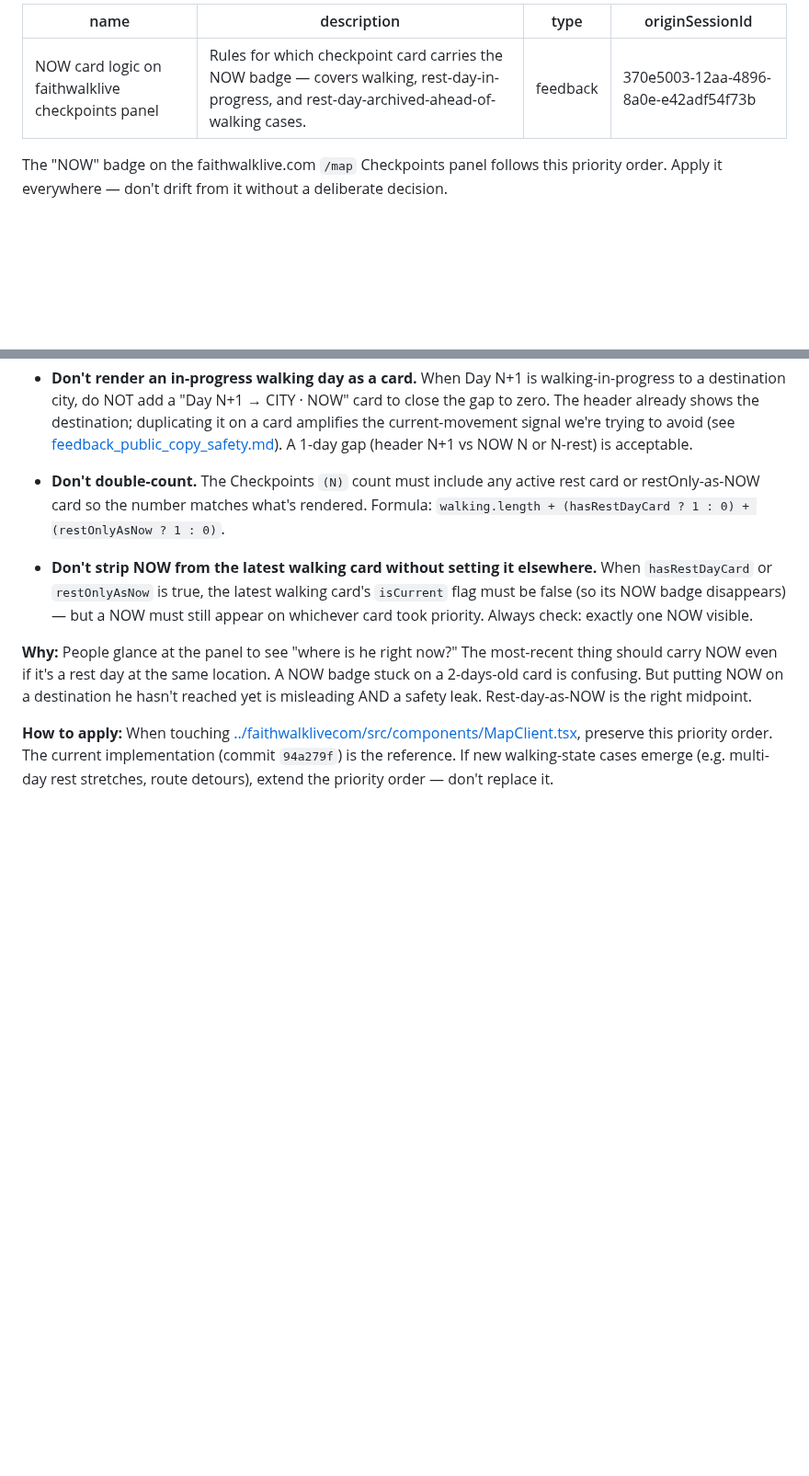
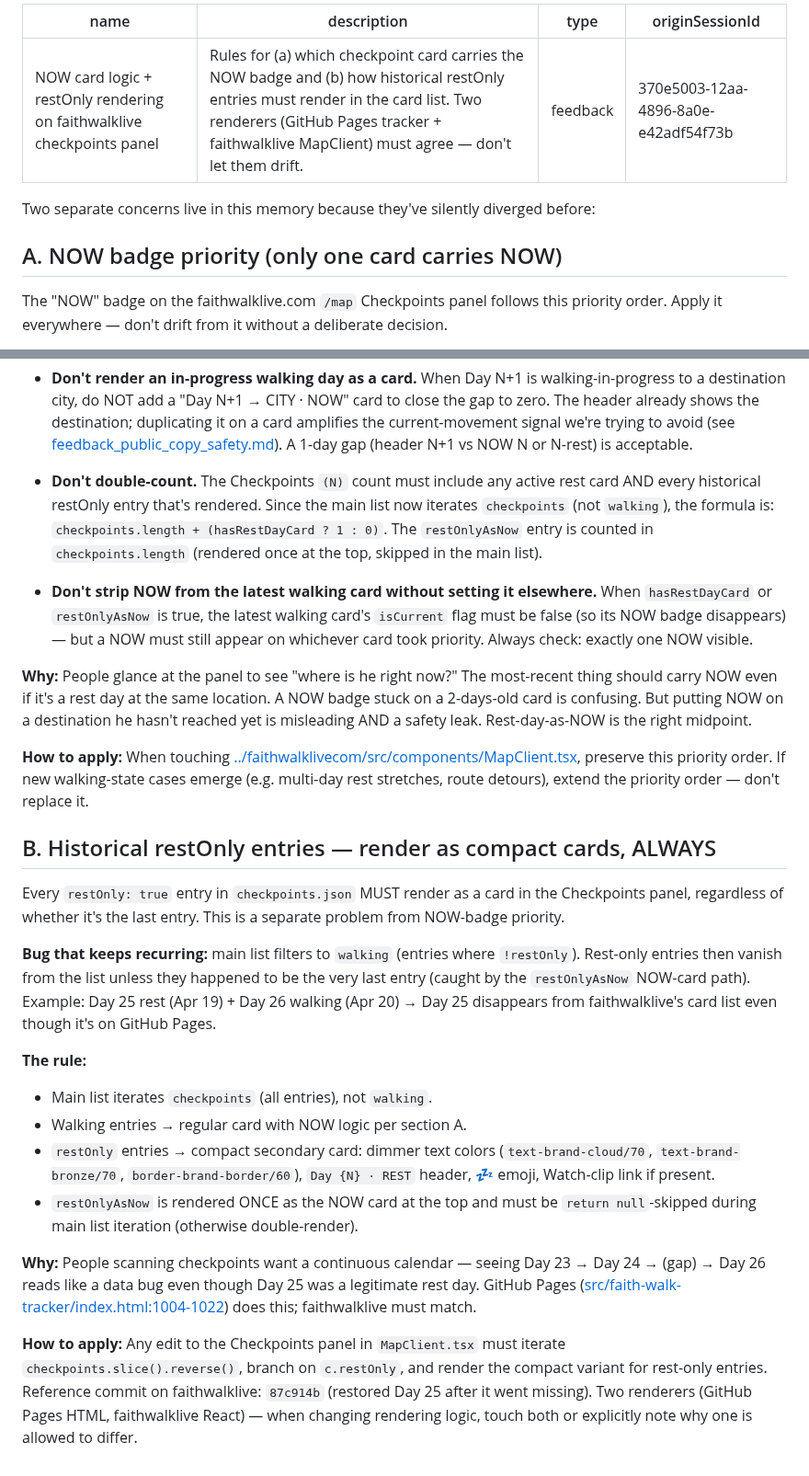
Before and after one commit to 12TribesofIsrael/AIconsultantforHmblzayy, a Markdown page: .claude/memory/feedback_now_card_logic.md, 2 parts joined by grey strips. Shown at 92% size. GitHub-like rendering; blank space fills up the shorter version.

```diff
--- a/.claude/memory/feedback_now_card_logic.md
+++ b/.claude/memory/feedback_now_card_logic.md
@@ -1,9 +1,13 @@
 ---
-name: NOW card logic on faithwalklive checkpoints panel
-description: Rules for which checkpoint card carries the NOW badge — covers walking, rest-day-in-progress, and rest-day-archived-ahead-of-walking cases.
+name: NOW card logic + restOnly rendering on faithwalklive checkpoints panel
+description: Rules for (a) which checkpoint card carries the NOW badge and (b) how historical restOnly entries must render in the card list. Two renderers (GitHub Pages tracker + faithwalklive MapClient) must agree — don't let them drift.
 type: feedback
 originSessionId: 370e5003-12aa-4896-8a0e-e42adf54f73b
 ---
+Two separate concerns live in this memory because they've silently diverged before:
+
+## A. NOW badge priority (only one card carries NOW)
+
 The "NOW" badge on the faithwalklive.com `/map` Checkpoints panel follows this priority order. Apply it everywhere — don't drift from it without a deliberate decision.
 
 **Priority (highest wins, only one card carries NOW):**
@@ -18,10 +22,26 @@ The "NOW" badge on the faithwalklive.com `/map` Checkpoints panel follows this p
 
 - **Don't render an in-progress walking day as a card.** When Day N+1 is walking-in-progress to a destination city, do NOT add a "Day N+1 → CITY · NOW" card to close the gap to zero. The header already shows the destination; duplicating it on a card amplifies the current-movement signal we're trying to avoid (see [feedback_public_copy_safety.md](feedback_public_copy_safety.md)). A 1-day gap (header N+1 vs NOW N or N-rest) is acceptable.
 
-- **Don't double-count.** The Checkpoints `(N)` count must include any active rest card or restOnly-as-NOW card so the number matches what's rendered. Formula: `walking.length + (hasRestDayCard ? 1 : 0) + (restOnlyAsNow ? 1 : 0)`.
+- **Don't double-count.** The Checkpoints `(N)` count must include any active rest card AND every historical restOnly entry that's rendered. Since the main list now iterates `checkpoints` (not `walking`), the formula is: `checkpoints.length + (hasRestDayCard ? 1 : 0)`. The `restOnlyAsNow` entry is counted in `checkpoints.length` (rendered once at the top, skipped in the main list).
 
 - **Don't strip NOW from the latest walking card without setting it elsewhere.** When `hasRestDayCard` or `restOnlyAsNow` is true, the latest walking card's `isCurrent` flag must be false (so its NOW badge disappears) — but a NOW must still appear on whichever card took priority. Always check: exactly one NOW visible.
 
 **Why:** People glance at the panel to see "where is he right now?" The most-recent thing should carry NOW even if it's a rest day at the same location. A NOW badge stuck on a 2-days-old card is confusing. But putting NOW on a destination he hasn't reached yet is misleading AND a safety leak. Rest-day-as-NOW is the right midpoint.
 
-**How to apply:** When touching [../faithwalklivecom/src/components/MapClient.tsx](../faithwalklivecom/src/components/MapClient.tsx), preserve this priority order. The current implementation (commit `94a279f`) is the reference. If new walking-state cases emerge (e.g. multi-day rest stretches, route detours), extend the priority order — don't replace it.
+**How to apply:** When touching [../faithwalklivecom/src/components/MapClient.tsx](../faithwalklivecom/src/components/MapClient.tsx), preserve this priority order. If new walking-state cases emerge (e.g. multi-day rest stretches, route detours), extend the priority order — don't replace it.
+
+## B. Historical restOnly entries — render as compact cards, ALWAYS
+
+Every `restOnly: true` entry in `checkpoints.json` MUST render as a card in the Checkpoints panel, regardless of whether it's the last entry. This is a separate problem from NOW-badge priority.
+
+**Bug that keeps recurring:** main list filters to `walking` (entries where `!restOnly`). Rest-only entries then vanish from the list unless they happened to be the very last entry (caught by the `restOnlyAsNow` NOW-card path). Example: Day 25 rest (Apr 19) + Day 26 walking (Apr 20) → Day 25 disappears from faithwalklive's card list even though it's on GitHub Pages.
+
+**The rule:**
+- Main list iterates `checkpoints` (all entries), not `walking`.
+- Walking entries → regular card with NOW logic per section A.
+- `restOnly` entries → compact secondary card: dimmer text colors (`text-brand-cloud/70`, `text-brand-bronze/70`, `border-brand-border/60`), `Day {N} · REST` header, 💤 emoji, Watch-clip link if present.
+- `restOnlyAsNow` is rendered ONCE as the NOW card at the top and must be `return null`-skipped during main list iteration (otherwise double-render).
+
+**Why:** People scanning checkpoints want a continuous calendar — seeing Day 23 → Day 24 → (gap) → Day 26 reads like a data bug even though Day 25 was a legitimate rest day. GitHub Pages ([src/faith-walk-tracker/index.html:1004-1022](src/faith-walk-tracker/index.html#L1004-L1022)) does this; faithwalklive must match.
+
+**How to apply:** Any edit to the Checkpoints panel in `MapClient.tsx` must iterate `checkpoints.slice().reverse()`, branch on `c.restOnly`, and render the compact variant for rest-only entries. Reference commit on faithwalklive: `87c914b` (restored Day 25 after it went missing). Two renderers (GitHub Pages HTML, faithwalklive React) — when changing rendering logic, touch both or explicitly note why one is allowed to differ.
```
Also changed, not shown: .claude/memory/MEMORY.md (+2 -1 lines), .claude/memory/feedback_verify_vercel_deploy.md (added, +29 -0 lines).
